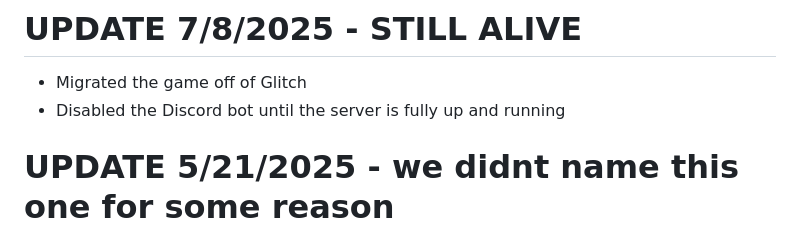
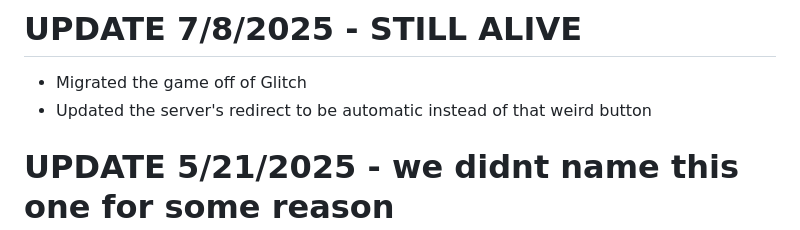
Before and after one commit to ajarras/ajarras.github.io, a Markdown page: docs/changelog.md, the part around the change. GitHub-like rendering.

```diff
--- a/docs/changelog.md
+++ b/docs/changelog.md
@@ -1,6 +1,6 @@
 # UPDATE 7/8/2025 - STILL ALIVE
 - Migrated the game off of Glitch
-- Disabled the Discord bot until the server is fully up and running
+- Updated the server's redirect to be automatic instead of that weird button
 # UPDATE 5/21/2025 - we didnt name this one for some reason
 - Added Defeatist, a doubled Streamliner whose barrel count decreases based on health
 - Taurus portals no longer collide with rocks but intersecting with one will prevent the portal from releasing bullets
```
